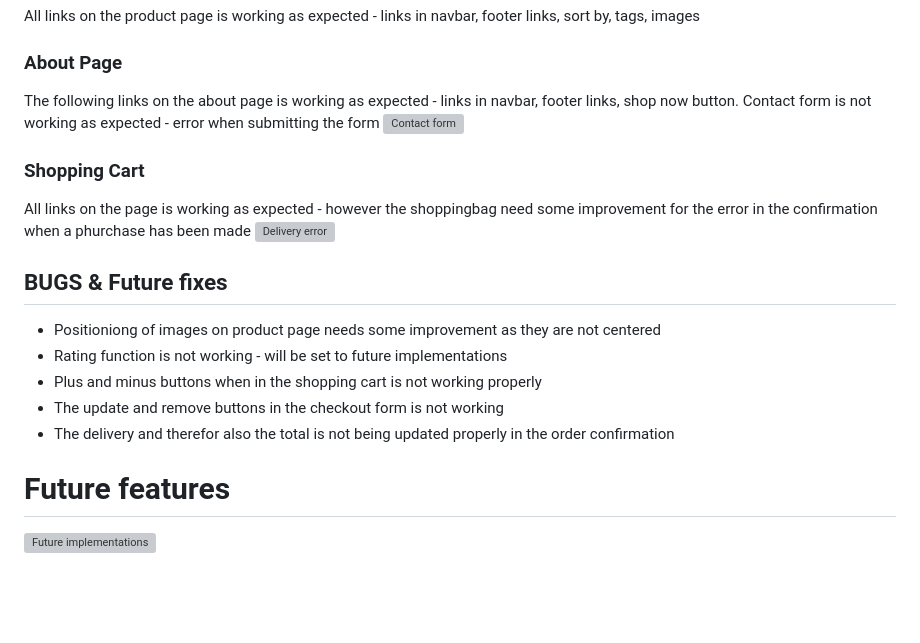
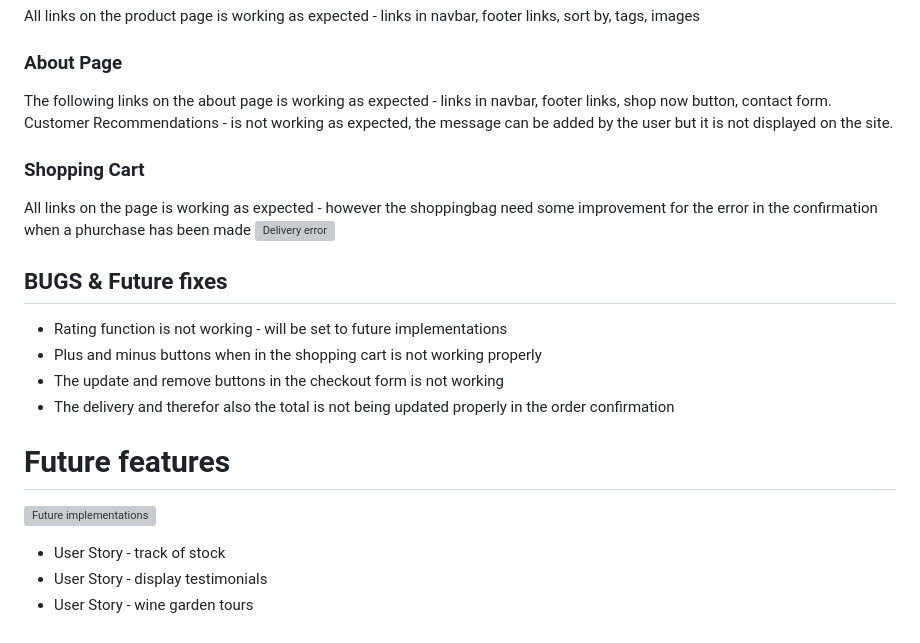
Before and after one commit to helenahagman/bay-lake-winery, a Markdown page: README.md, the part around the change. GitHub-like rendering; blank space fills up the shorter version; grey boxes are pictures that could not be loaded.

```diff
--- a/README.md
+++ b/README.md
@@ -563,8 +563,9 @@ All links on the product page is working as expected - links in navbar, footer l
 
 ### About Page
 
-The following links on the about page is working as expected - links in navbar, footer links, shop now button.
-Contact form is not working as expected - error when submitting the form ![Contact form](https://res.cloudinary.com/dbjnqkn07/image/upload/v1698662751/PP5/formfail_v7jnnr.jpg)
+The following links on the about page is working as expected - links in navbar, footer links, shop now button, contact form.
+Customer Recommendations - is not working as expected, the message can be added by the user but it is not displayed on the site.
+
 
 ### Shopping Cart
 
@@ -572,7 +573,6 @@ All links on the page is working as expected - however the shoppingbag need some
 
 ## BUGS & Future fixes
 
-- Positioniong of images on product page needs some improvement as they are not centered
 - Rating function is not working - will be set to future implementations
 - Plus and minus buttons when in the shopping cart is not working properly
 - The update and remove buttons in the checkout form is not working
@@ -581,3 +581,6 @@ All links on the page is working as expected - however the shoppingbag need some
 # Future features
 
 ![Future implementations](https://res.cloudinary.com/dbjnqkn07/image/upload/v1698666166/PP5/future_cvjv5b.jpg)
+- User Story - track of stock
+- User Story - display testimonials
+- User Story - wine garden tours
```
